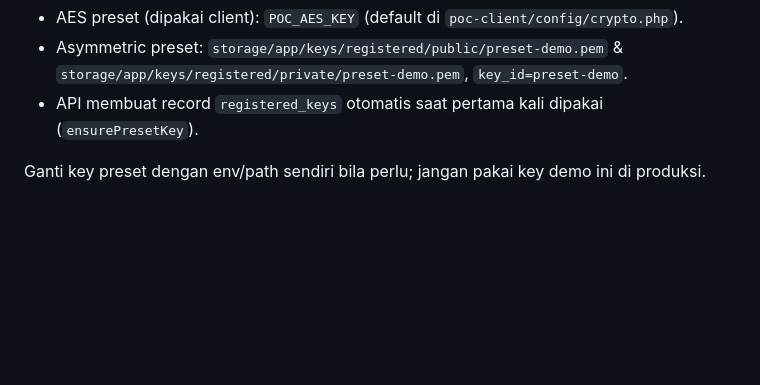
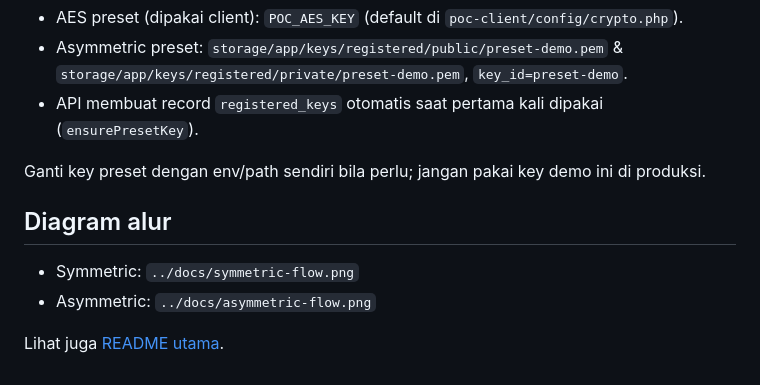
Before and after one commit to Zainal21/poc-encrypt, a Markdown page: poc-api/README.md, the part around the change. Rendered like a GitHub page; blank space fills up the shorter version.

```diff
--- a/poc-api/README.md
+++ b/poc-api/README.md
@@ -42,3 +42,10 @@ Key **tidak digenerate dari client/UI**. Nilai preset sudah disiapkan dari awal
 - API membuat record `registered_keys` otomatis saat pertama kali dipakai (`ensurePresetKey`).
 
 Ganti key preset dengan env/path sendiri bila perlu; jangan pakai key demo ini di produksi.
+
+
+## Diagram alur
+- Symmetric: `../docs/symmetric-flow.png`
+- Asymmetric: `../docs/asymmetric-flow.png`
+
+Lihat juga [README utama](../README.md#diagram-alur).
```
Also changed, not shown: README.md (+12 -0 lines), poc-client/README.md (+7 -0 lines), docs/asymmetric-flow.png (added), docs/symmetric-flow.png (added).
